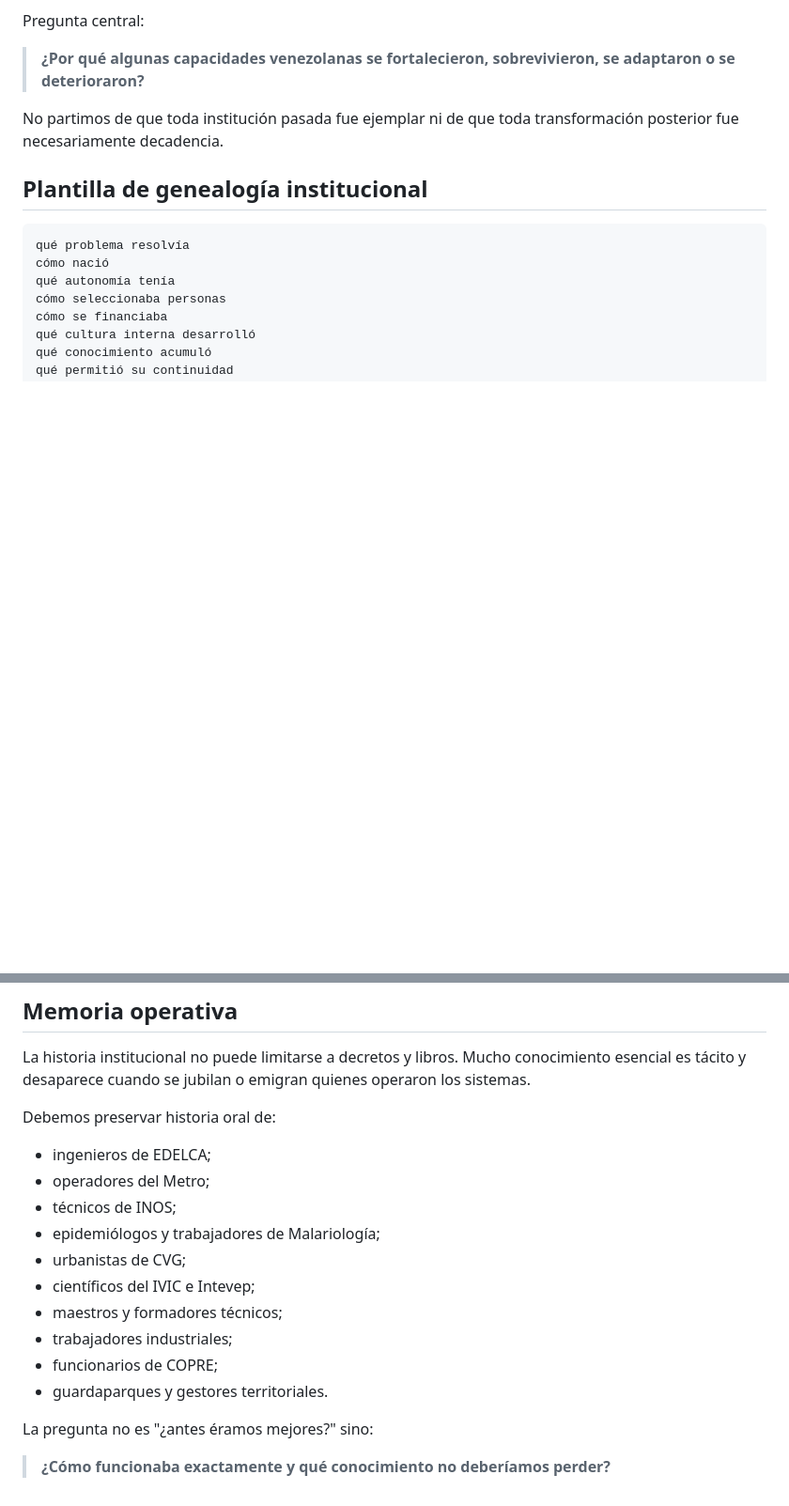
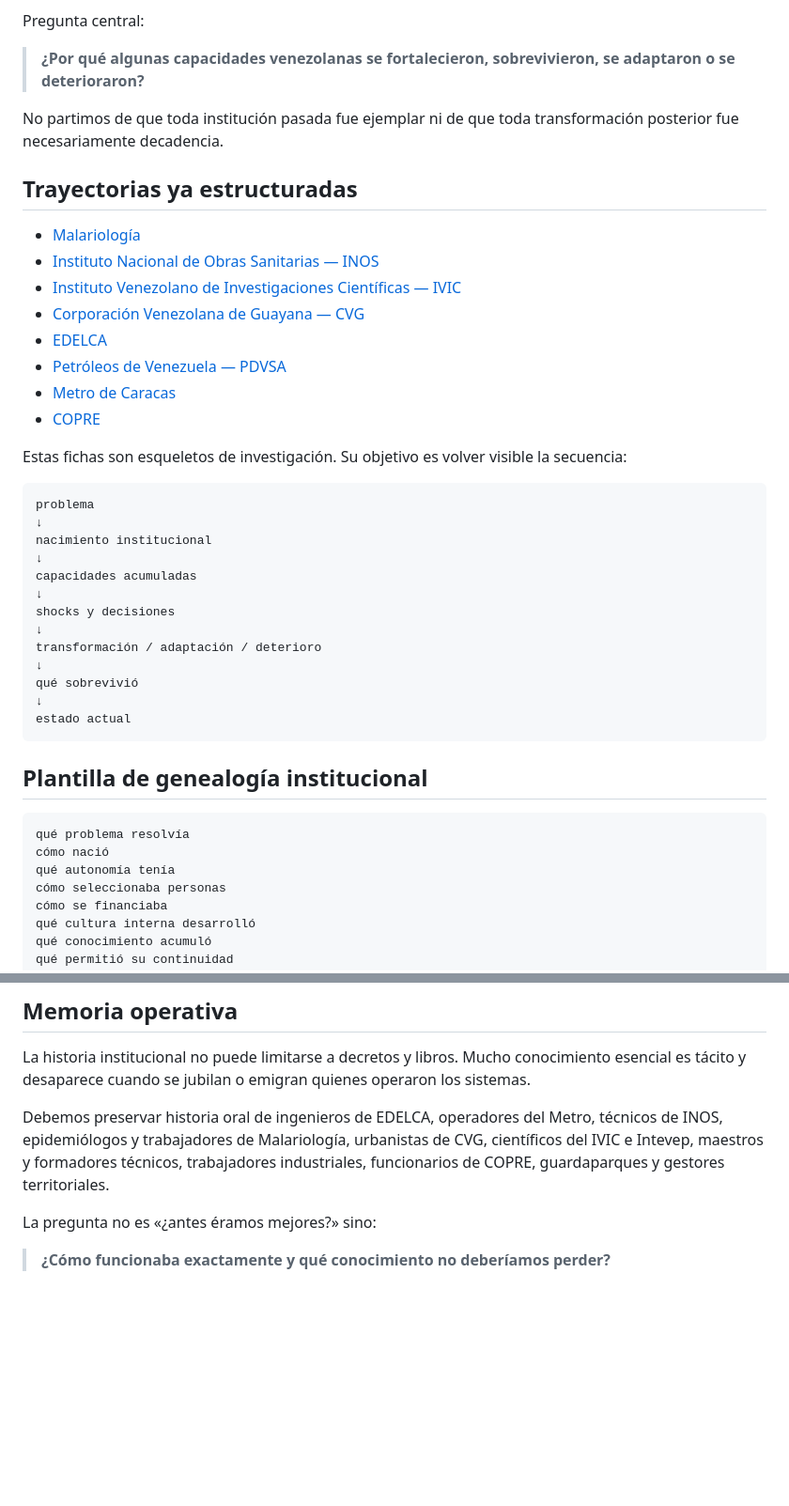
Before and after one commit to kubrick06010/Venezuela-Futura, a Markdown page: 05-instituciones/README.md, 2 parts joined by grey strips. Shown at 94% size. Drawn GitHub-style; blank space fills up the shorter version.

Commit message:
Index institutional trajectory dossiers

````diff
--- a/05-instituciones/README.md
+++ b/05-instituciones/README.md
@@ -7,6 +7,35 @@ Pregunta central:
 > **¿Por qué algunas capacidades venezolanas se fortalecieron, sobrevivieron, se adaptaron o se deterioraron?**
 
 No partimos de que toda institución pasada fue ejemplar ni de que toda transformación posterior fue necesariamente decadencia.
+
+## Trayectorias ya estructuradas
+
+- [Malariología](trayectorias/malariologia.md)
+- [Instituto Nacional de Obras Sanitarias — INOS](trayectorias/inos.md)
+- [Instituto Venezolano de Investigaciones Científicas — IVIC](trayectorias/ivic.md)
+- [Corporación Venezolana de Guayana — CVG](trayectorias/cvg.md)
+- [EDELCA](trayectorias/edelca.md)
+- [Petróleos de Venezuela — PDVSA](trayectorias/pdvsa.md)
+- [Metro de Caracas](trayectorias/metro-de-caracas.md)
+- [COPRE](trayectorias/copre.md)
+
+Estas fichas son esqueletos de investigación. Su objetivo es volver visible la secuencia:
+
+```text
+problema
+↓
+nacimiento institucional
+↓
+capacidades acumuladas
+↓
+shocks y decisiones
+↓
+transformación / adaptación / deterioro
+↓
+qué sobrevivió
+↓
+estado actual
+```
 
 ## Plantilla de genealogía institucional
 
@@ -117,19 +138,8 @@ Rafael Alfonzo Ravard y la genealogía Caroní–CVG–EDELCA–Guri–PDVSA pla
 
 La historia institucional no puede limitarse a decretos y libros. Mucho conocimiento esencial es tácito y desaparece cuando se jubilan o emigran quienes operaron los sistemas.
 
-Debemos preservar historia oral de:
+Debemos preservar historia oral de ingenieros de EDELCA, operadores del Metro, técnicos de INOS, epidemiólogos y trabajadores de Malariología, urbanistas de CVG, científicos del IVIC e Intevep, maestros y formadores técnicos, trabajadores industriales, funcionarios de COPRE, guardaparques y gestores territoriales.
 
-- ingenieros de EDELCA;
-- operadores del Metro;
-- técnicos de INOS;
-- epidemiólogos y trabajadores de Malariología;
-- urbanistas de CVG;
-- científicos del IVIC e Intevep;
-- maestros y formadores técnicos;
-- trabajadores industriales;
-- funcionarios de COPRE;
-- guardaparques y gestores territoriales.
-
-La pregunta no es "¿antes éramos mejores?" sino:
+La pregunta no es «¿antes éramos mejores?» sino:
 
 > **¿Cómo funcionaba exactamente y qué conocimiento no deberíamos perder?**
````
Also changed, not shown: other parts of 05-instituciones/README.md (+1 -9 lines).
